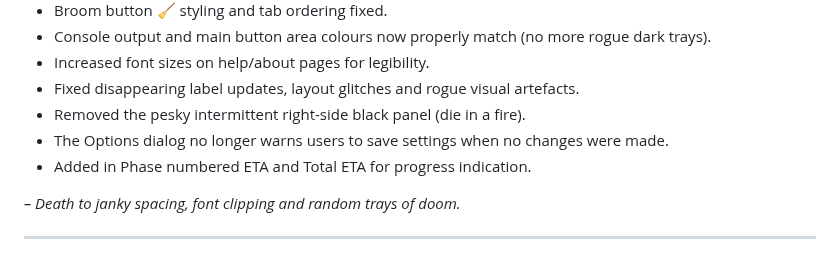
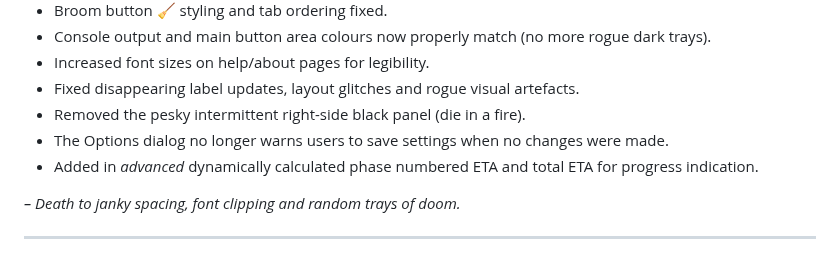
Before and after one commit to oernster/crankthecode, a Markdown page: posts/blog11.md, the part around the change. Drawn GitHub-style.

Commit message:
Modify ETA to indicate new advanced status.

```diff
--- a/posts/blog11.md
+++ b/posts/blog11.md
@@ -64,7 +64,7 @@ emoji: "🧵"
 * Fixed disappearing label updates, layout glitches and rogue visual artefacts.
 * Removed the pesky intermittent right-side black panel (die in a fire).
 * The Options dialog no longer warns users to save settings when no changes were made.
-* Added in Phase numbered ETA and Total ETA for progress indication.
+* Added in *advanced* dynamically calculated phase numbered ETA and total ETA for progress indication.
 
 *– Death to janky spacing, font clipping and random trays of doom.*
 
```
